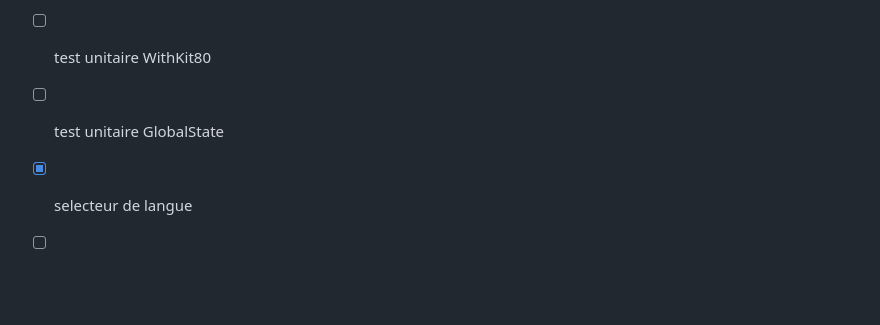
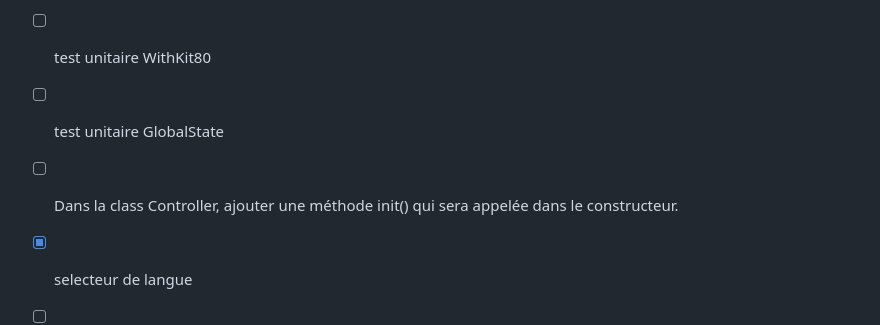
Before and after one commit to niux3/kit80, a Markdown page: TODO.md, the part around the change. Rendered like a GitHub page; blank space fills up the shorter version.

Commit message:
feat: update todo

```diff
--- a/TODO.md
+++ b/TODO.md
@@ -12,6 +12,7 @@
 - [ ] test unitaire (auth, api)
 - [ ] test unitaire WithKit80
 - [ ] test unitaire GlobalState
+- [ ] Dans la class Controller, ajouter une méthode init() qui sera appelée dans le constructeur.
 - [x] selecteur de langue
 - [ ] améliorer ui_language_selector : Il faut garder la mécanique. Mais toutes les données  doivent être en dehors. **Il faut que le composant soit réutilisable**.
 - [ ] sur Chrome le menu contextuel des langues ne s'affiche pas correctement.
```
